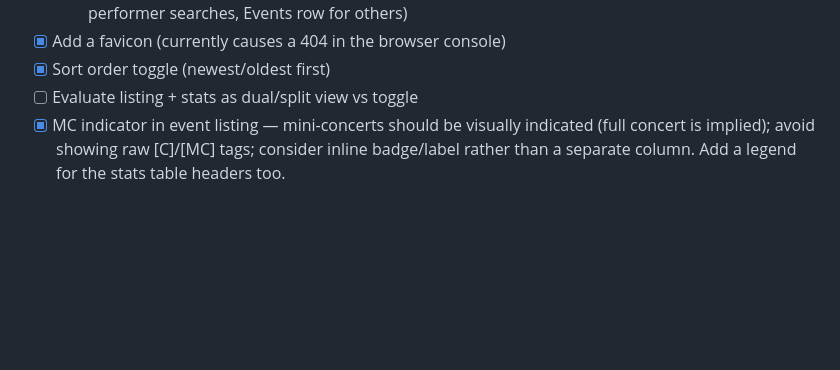
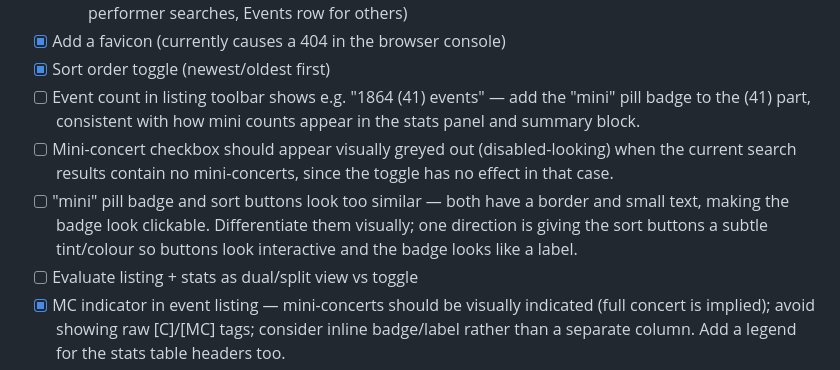
Before and after one commit to wizzu/eventslist, a Markdown page: TODO.md, the part around the change. Rendered like a GitHub page; blank space fills up the shorter version.

Commit message:
Add three UI improvement items to TODO
Co-Authored-By: Claude Sonnet 4.6 <noreply@anthropic.com>

```diff
--- a/TODO.md
+++ b/TODO.md
@@ -54,6 +54,9 @@ Steps are intentionally small to facilitate incremental learning alongside build
   - [x] Emphasise the relevant summary block row based on search mode (Performances row for performer searches, Events row for others)
 - [x] Add a favicon (currently causes a 404 in the browser console)
 - [x] Sort order toggle (newest/oldest first)
+- [ ] Event count in listing toolbar shows e.g. "1864 (41) events" — add the "mini" pill badge to the (41) part, consistent with how mini counts appear in the stats panel and summary block.
+- [ ] Mini-concert checkbox should appear visually greyed out (disabled-looking) when the current search results contain no mini-concerts, since the toggle has no effect in that case.
+- [ ] "mini" pill badge and sort buttons look too similar — both have a border and small text, making the badge look clickable. Differentiate them visually; one direction is giving the sort buttons a subtle tint/colour so buttons look interactive and the badge looks like a label.
 - [ ] Evaluate listing + stats as dual/split view vs toggle
 - [x] MC indicator in event listing — mini-concerts should be visually indicated (full concert is implied); avoid showing raw [C]/[MC] tags; consider inline badge/label rather than a separate column. Add a legend for the stats table headers too.
 - [ ] Rich statistics visualizations (bar charts, graphs, etc.)
```
